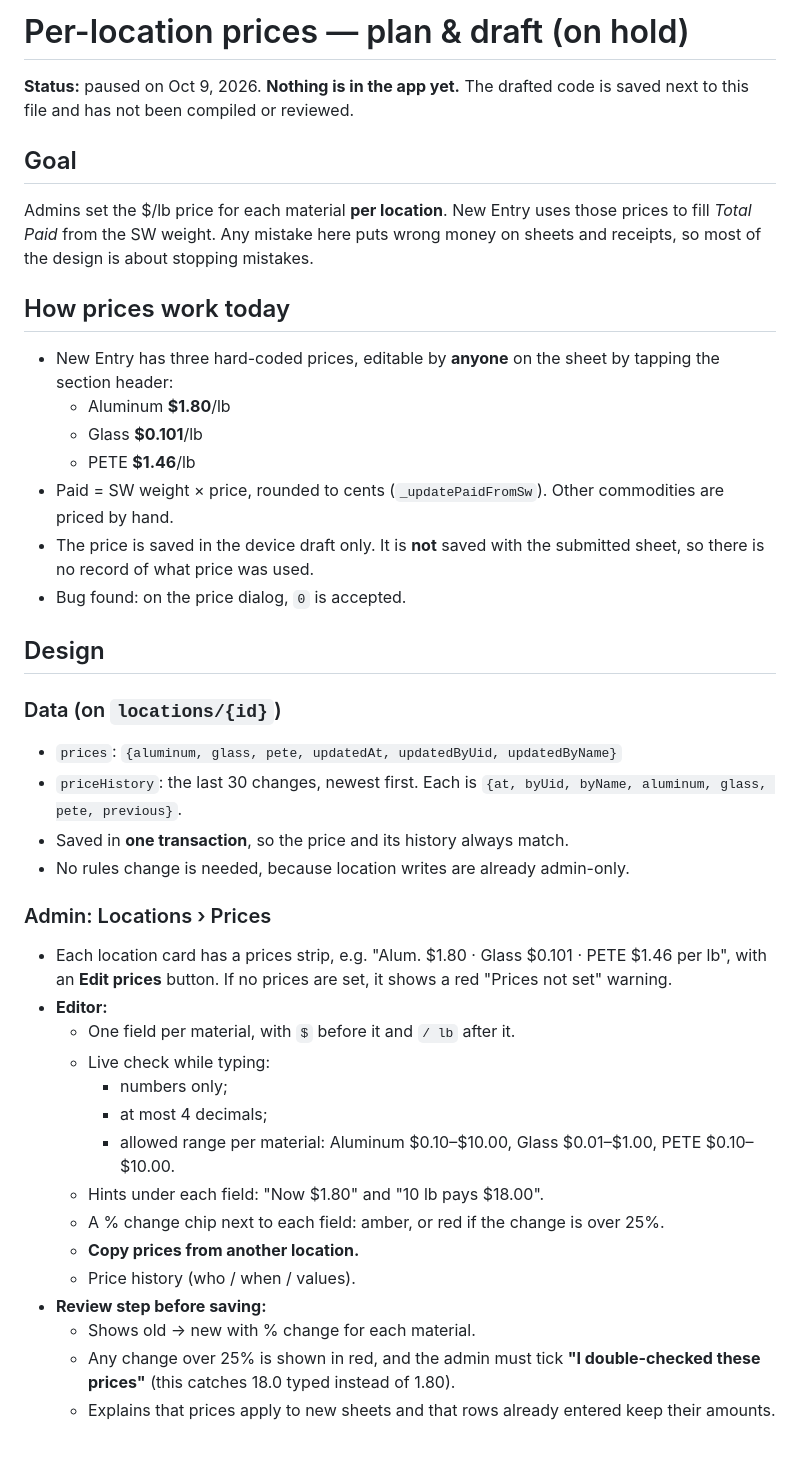
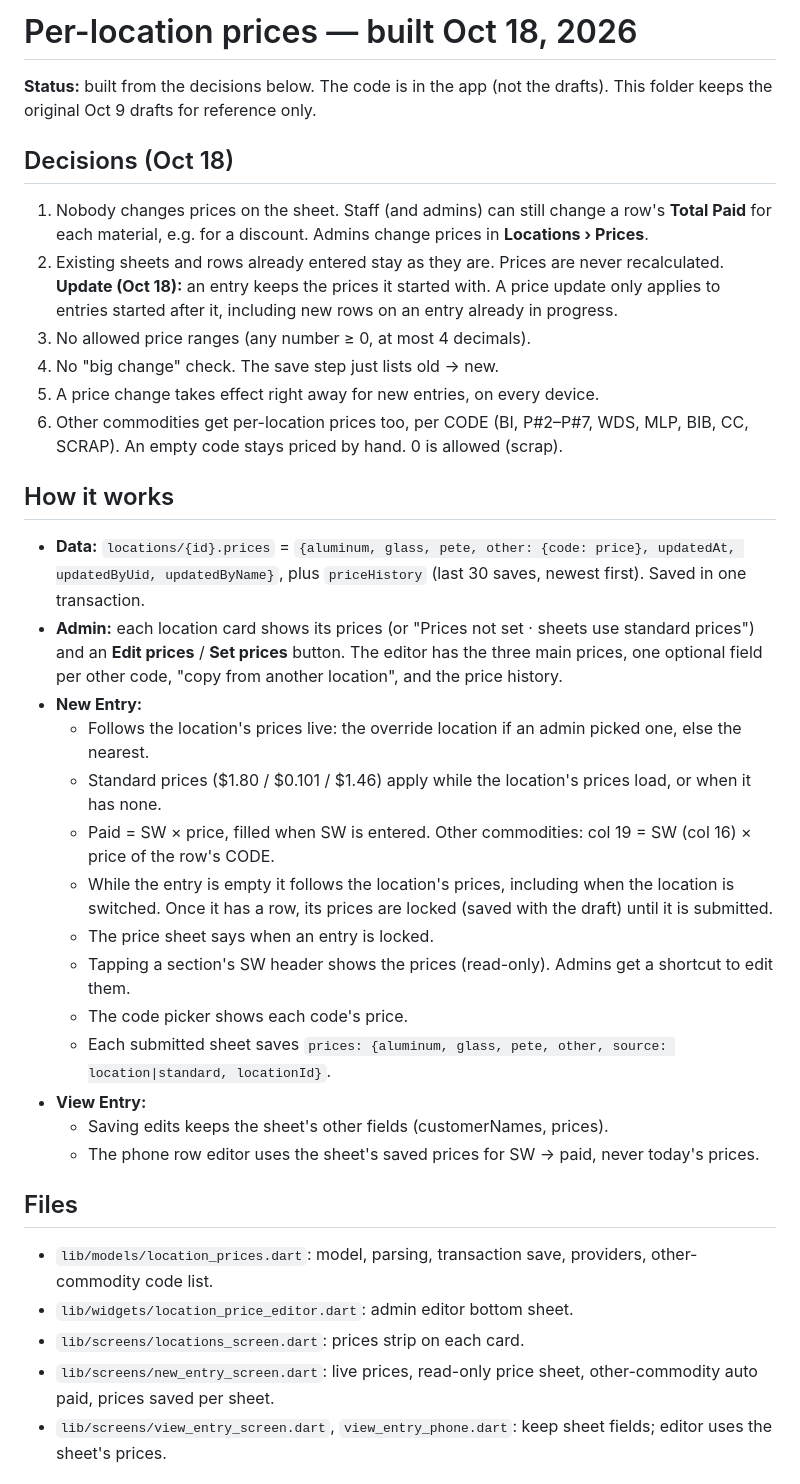
Before and after one commit to syedfaizanmustafa/dailylog, a Markdown page: _drafts/location_pricing/LOCATION_PRICING_PLAN.md, the part around one of its changes. Rendered like a GitHub page; blank space fills up the shorter version.

```diff
--- a/_drafts/location_pricing/LOCATION_PRICING_PLAN.md
+++ b/_drafts/location_pricing/LOCATION_PRICING_PLAN.md
@@ -1,41 +1,36 @@
-# Per-location prices — plan & draft (on hold)
+# Per-location prices — built Oct 18, 2026
 
-**Status:** paused on Oct 9, 2026. **Nothing is in the app yet.** The drafted code is saved next to this file and has not been compiled or reviewed.
+**Status:** built from the decisions below. The code is in the app (not the drafts). This folder keeps the original Oct 9 drafts for reference only.
 
-## Goal
-Admins set the $/lb price for each material **per location**. New Entry uses those prices to fill *Total Paid* from the SW weight. Any mistake here puts wrong money on sheets and receipts, so most of the design is about stopping mistakes.
+## Decisions (Oct 18)
+1. Nobody changes prices on the sheet. Staff (and admins) can still change a row's **Total Paid** for each material, e.g. for a discount. Admins change prices in **Locations › Prices**.
+2. Existing sheets and rows already entered stay as they are. Prices are never recalculated.
+   **Update (Oct 18):** an entry keeps the prices it started with. A price update only applies to entries started after it, including new rows on an entry already in progress.
+3. No allowed price ranges (any number ≥ 0, at most 4 decimals).
+4. No "big change" check. The save step just lists old → new.
+5. A price change takes effect right away for new entries, on every device.
+6. Other commodities get per-location prices too, per CODE (BI, P#2–P#7, WDS, MLP, BIB, CC, SCRAP). An empty code stays priced by hand. 0 is allowed (scrap).
 
-## How prices work today
-- New Entry has three hard-coded prices, editable by **anyone** on the sheet by tapping the section header:
-  - Aluminum **$1.80**/lb
-  - Glass **$0.101**/lb
-  - PETE **$1.46**/lb
-- Paid = SW weight × price, rounded to cents (`_updatePaidFromSw`). Other commodities are priced by hand.
-- The price is saved in the device draft only. It is **not** saved with the submitted sheet, so there is no record of what price was used.
-- Bug found: on the price dialog, `0` is accepted.
+## How it works
+- **Data:** `locations/{id}.prices` = `{aluminum, glass, pete, other: {code: price}, updatedAt, updatedByUid, updatedByName}`, plus `priceHistory` (last 30 saves, newest first). Saved in one transaction.
+- **Admin:** each location card shows its prices (or "Prices not set · sheets use standard prices") and an **Edit prices** / **Set prices** button. The editor has the three main prices, one optional field per other code, "copy from another location", and the price history.
+- **New Entry:**
+  - Follows the location's prices live: the override location if an admin picked one, else the nearest.
+  - Standard prices ($1.80 / $0.101 / $1.46) apply while the location's prices load, or when it has none.
+  - Paid = SW × price, filled when SW is entered. Other commodities: col 19 = SW (col 16) × price of the row's CODE.
+  - While the entry is empty it follows the location's prices, including when the location is switched. Once it has a row, its prices are locked (saved with the draft) until it is submitted.
+  - The price sheet says when an entry is locked.
+  - Tapping a section's SW header shows the prices (read-only). Admins get a shortcut to edit them.
+  - The code picker shows each code's price.
+  - Each submitted sheet saves `prices: {aluminum, glass, pete, other, source: location|standard, locationId}`.
+- **View Entry:**
+  - Saving edits keeps the sheet's other fields (customerNames, prices).
+  - The phone row editor uses the sheet's saved prices for SW → paid, never today's prices.
 
-## Design
+## Files
+- `lib/models/location_prices.dart`: model, parsing, transaction save, providers, other-commodity code list.
+- `lib/widgets/location_price_editor.dart`: admin editor bottom sheet.
+- `lib/screens/locations_screen.dart`: prices strip on each card.
+- `lib/screens/new_entry_screen.dart`: live prices, read-only price sheet, other-commodity auto paid, prices saved per sheet.
+- `lib/screens/view_entry_screen.dart`, `view_entry_phone.dart`: keep sheet fields; editor uses the sheet's prices.
 
-### Data (on `locations/{id}`)
-- `prices`: `{aluminum, glass, pete, updatedAt, updatedByUid, updatedByName}`
-- `priceHistory`: the last 30 changes, newest first. Each is `{at, byUid, byName, aluminum, glass, pete, previous}`.
-- Saved in **one transaction**, so the price and its history always match.
-- No rules change is needed, because location writes are already admin-only.
-
-### Admin: Locations › Prices
-- Each location card has a prices strip, e.g. "Alum. $1.80 · Glass $0.101 · PETE $1.46 per lb", with an **Edit prices** button. If no prices are set, it shows a red "Prices not set" warning.
-- **Editor:**
-  - One field per material, with `$` before it and `/ lb` after it.
-  - Live check while typing:
-    - numbers only;
-    - at most 4 decimals;
-    - allowed range per material: Aluminum $0.10–$10.00, Glass $0.01–$1.00, PETE $0.10–$10.00.
-  - Hints under each field: "Now $1.80" and "10 lb pays $18.00".
-  - A % change chip next to each field: amber, or red if the change is over 25%.
-  - **Copy prices from another location.**
-  - Price history (who / when / values).
-- **Review step before saving:**
-  - Shows old → new with % change for each material.
-  - Any change over 25% is shown in red, and the admin must tick **"I double-checked these prices"** (this catches 18.0 typed instead of 1.80).
-  - Explains that prices apply to new sheets and that rows already entered keep their amounts.
-
```
Also changed, not shown: other parts of _drafts/location_pricing/LOCATION_PRICING_PLAN.md (+7 -46 lines).
